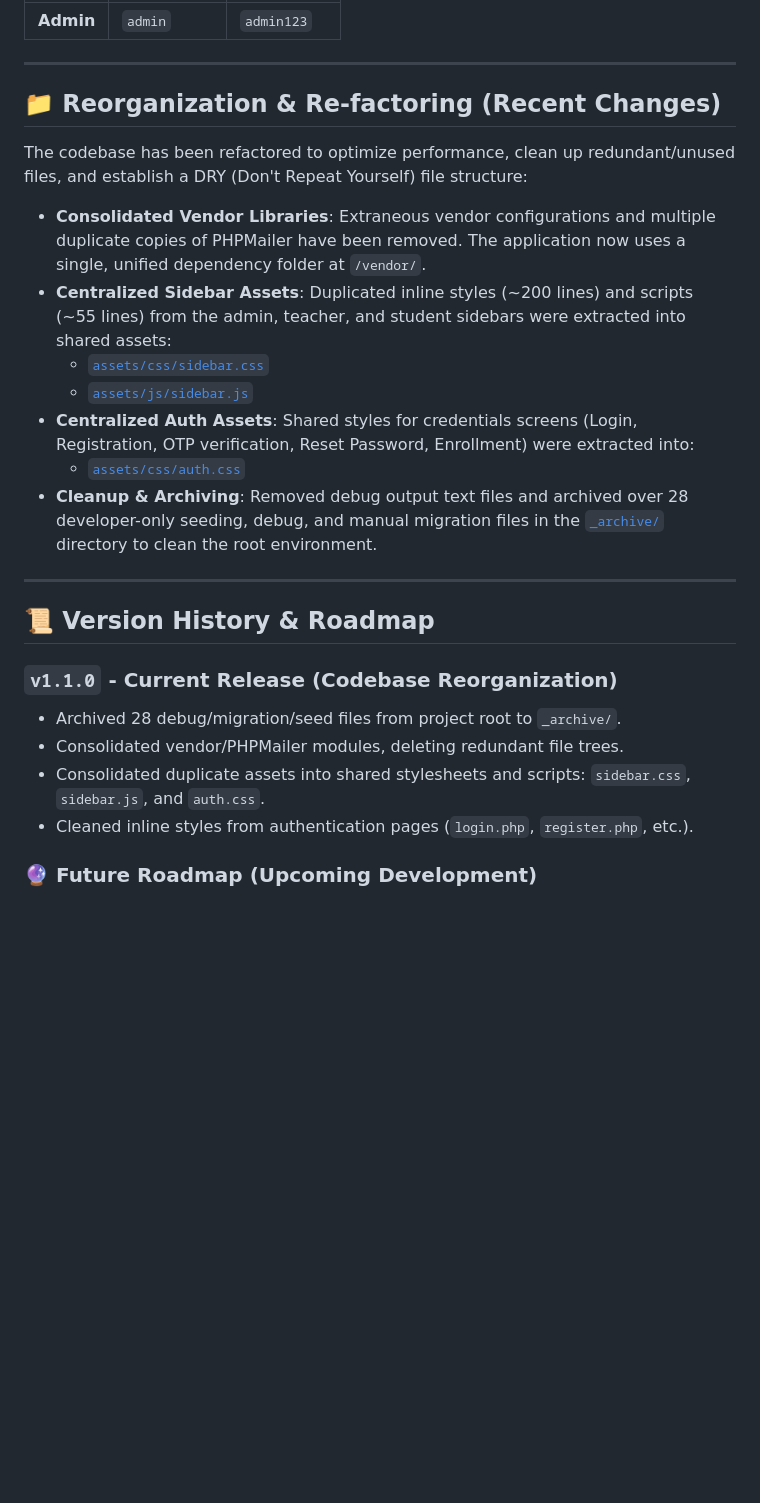
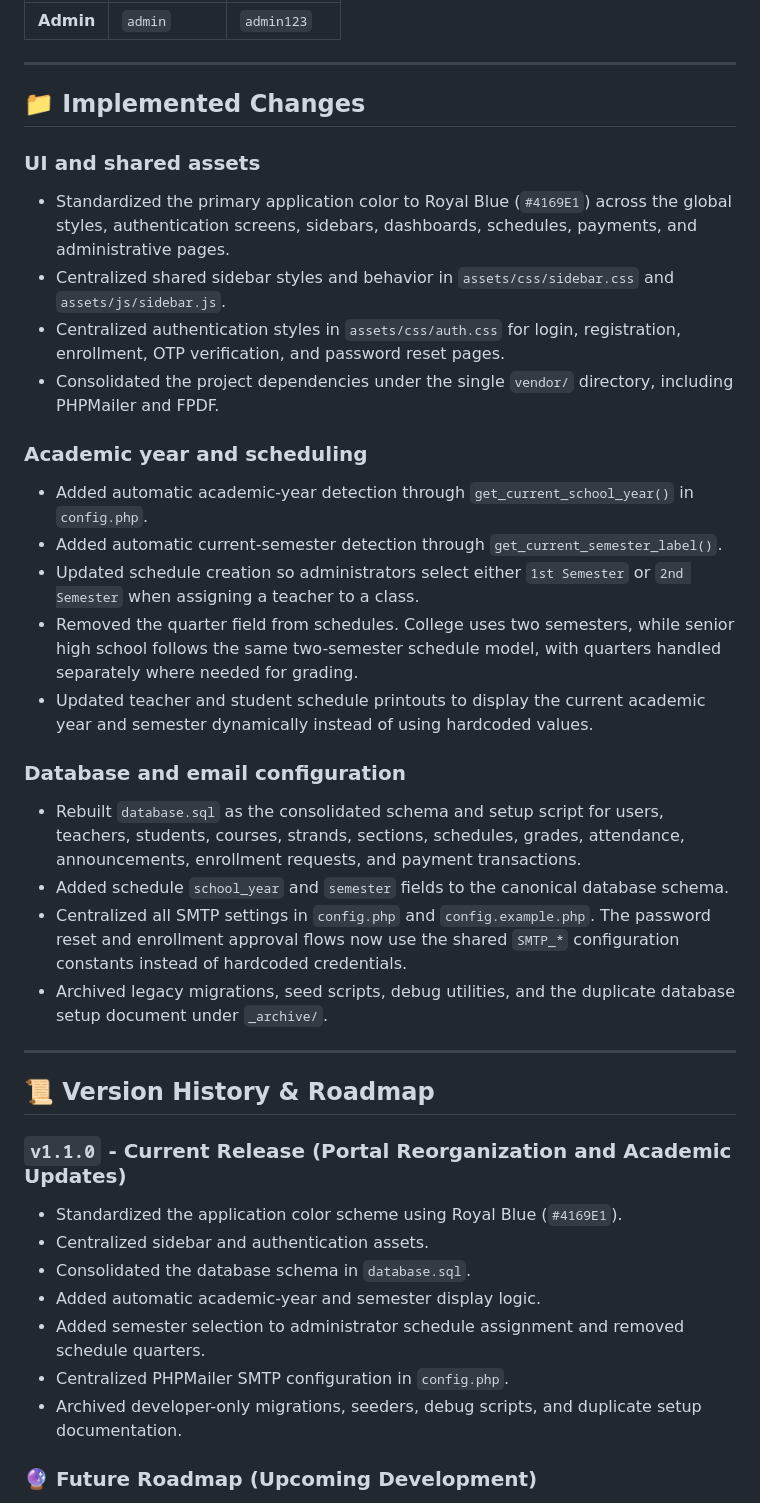
Before and after one commit to YoursTrulyInarius/School_Portal, a Markdown page: README.md, the part around one of its changes. GitHub-like rendering; blank space fills up the shorter version.

Commit message:
documentation

```diff
--- a/README.md
+++ b/README.md
@@ -97,27 +108,39 @@ cd School_Portal
 
 ---
 
-## 📁 Reorganization & Re-factoring (Recent Changes)
+## 📁 Implemented Changes
 
-The codebase has been refactored to optimize performance, clean up redundant/unused files, and establish a DRY (Don't Repeat Yourself) file structure:
+### UI and shared assets
+- Standardized the primary application color to Royal Blue (`#4169E1`) across the global styles, authentication screens, sidebars, dashboards, schedules, payments, and administrative pages.
+- Centralized shared sidebar styles and behavior in `assets/css/sidebar.css` and `assets/js/sidebar.js`.
+- Centralized authentication styles in `assets/css/auth.css` for login, registration, enrollment, OTP verification, and password reset pages.
+- Consolidated the project dependencies under the single `vendor/` directory, including PHPMailer and FPDF.
 
-* **Consolidated Vendor Libraries**: Extraneous vendor configurations and multiple duplicate copies of PHPMailer have been removed. The application now uses a single, unified dependency folder at `/vendor/`.
-* **Centralized Sidebar Assets**: Duplicated inline styles (~200 lines) and scripts (~55 lines) from the admin, teacher, and student sidebars were extracted into shared assets:
-  * [`assets/css/sidebar.css`](file:///c:/xampp/htdocs/School_Portal/assets/css/sidebar.css)
-  * [`assets/js/sidebar.js`](file:///c:/xampp/htdocs/School_Portal/assets/js/sidebar.js)
-* **Centralized Auth Assets**: Shared styles for credentials screens (Login, Registration, OTP verification, Reset Password, Enrollment) were extracted into:
-  * [`assets/css/auth.css`](file:///c:/xampp/htdocs/School_Portal/assets/css/auth.css)
-* **Cleanup & Archiving**: Removed debug output text files and archived over 28 developer-only seeding, debug, and manual migration files in the [`_archive/`](file:///c:/xampp/htdocs/School_Portal/_archive) directory to clean the root environment.
+### Academic year and scheduling
+- Added automatic academic-year detection through `get_current_school_year()` in `config.php`.
+- Added automatic current-semester detection through `get_current_semester_label()`.
+- Updated schedule creation so administrators select either `1st Semester` or `2nd Semester` when assigning a teacher to a class.
+- Removed the quarter field from schedules. College uses two semesters, while senior high school follows the same two-semester schedule model, with quarters handled separately where needed for grading.
+- Updated teacher and student schedule printouts to display the current academic year and semester dynamically instead of using hardcoded values.
+
+### Database and email configuration
+- Rebuilt `database.sql` as the consolidated schema and setup script for users, teachers, students, courses, strands, sections, schedules, grades, attendance, announcements, enrollment requests, and payment transactions.
+- Added schedule `school_year` and `semester` fields to the canonical database schema.
+- Centralized all SMTP settings in `config.php` and `config.example.php`. The password reset and enrollment approval flows now use the shared `SMTP_*` configuration constants instead of hardcoded credentials.
+- Archived legacy migrations, seed scripts, debug utilities, and the duplicate database setup document under `_archive/`.
 
 ---
 
 ## 📜 Version History & Roadmap
 
-### `v1.1.0` - Current Release (Codebase Reorganization)
-* Archived 28 debug/migration/seed files from project root to `_archive/`.
-* Consolidated vendor/PHPMailer modules, deleting redundant file trees.
-* Consolidated duplicate assets into shared stylesheets and scripts: `sidebar.css`, `sidebar.js`, and `auth.css`.
-* Cleaned inline styles from authentication pages (`login.php`, `register.php`, etc.).
+### `v1.1.0` - Current Release (Portal Reorganization and Academic Updates)
+* Standardized the application color scheme using Royal Blue (`#4169E1`).
+* Centralized sidebar and authentication assets.
+* Consolidated the database schema in `database.sql`.
+* Added automatic academic-year and semester display logic.
+* Added semester selection to administrator schedule assignment and removed schedule quarters.
+* Centralized PHPMailer SMTP configuration in `config.php`.
+* Archived developer-only migrations, seeders, debug scripts, and duplicate setup documentation.
 
 ### 🔮 Future Roadmap (Upcoming Development)
 We plan to introduce further structural enhancements and new components in subsequent versions:
```
Also changed, not shown: other parts of README.md (+11 -0 lines).
